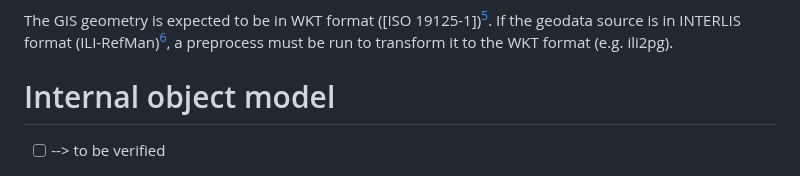
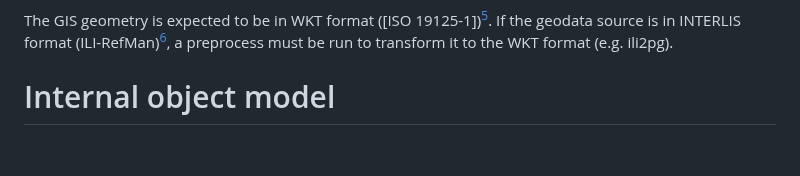
Before and after one commit to idibau/cs2bim, a Markdown page: concepts.md, the part around one of its changes. GitHub-like rendering; blank space fills up the shorter version.

Commit message:
remove TODOS from concepts

```diff
--- a/concepts.md
+++ b/concepts.md
@@ -51,6 +51,4 @@ The GIS geometry is expected to be in WKT format ([ISO 19125-1])[^ISO19125-1]. I
 
 # Internal object model
 
-- [ ] --> to be verified
-
 ![Internal object model](./uploads/internal-class-model.png){width=600}
```
Also changed, not shown: other parts of concepts.md (+0 -2 lines).
